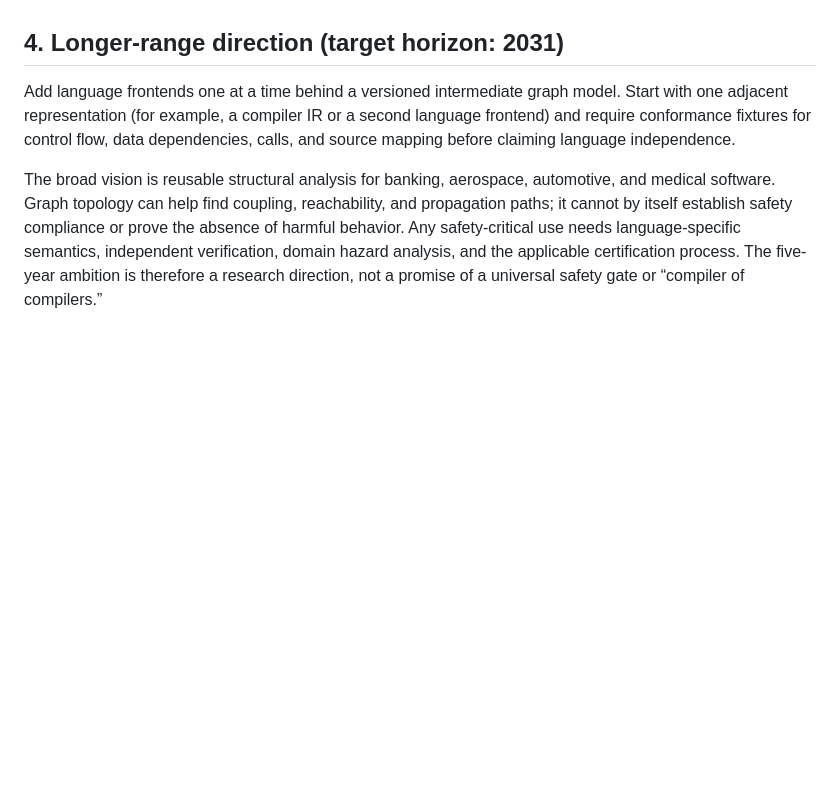
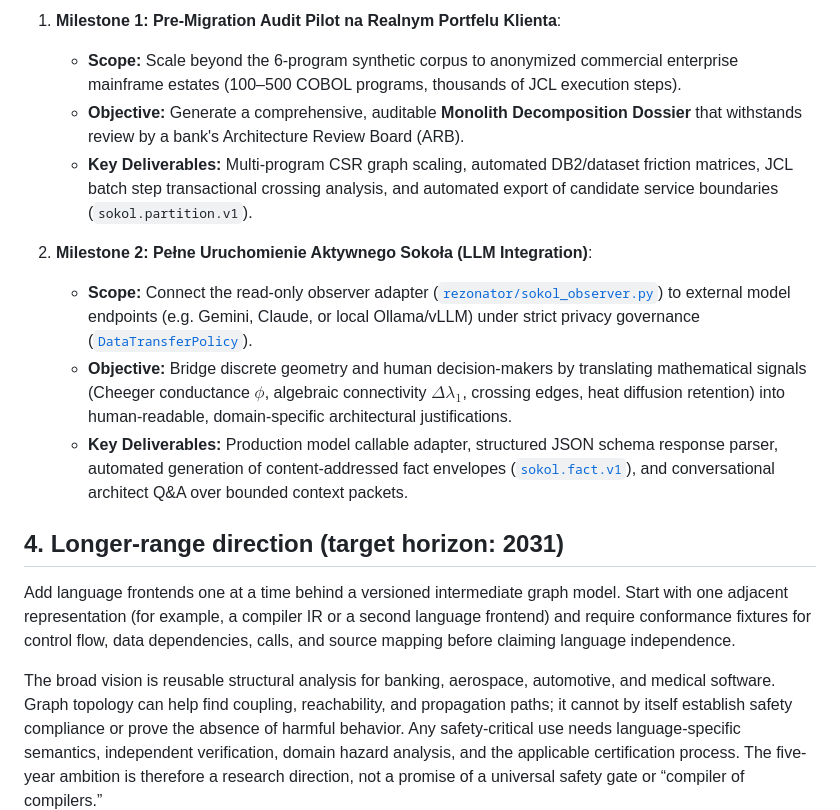
Before and after one commit to V1B3hR/Rezonator, a Markdown page: REZONATOR_ROADMAP.md, the part around one of its changes. Rendered like a GitHub page; blank space fills up the shorter version.

Commit message:
docs(roadmap): formalize near-term commercial pilot and active sokol LLM milestones

```diff
--- a/REZONATOR_ROADMAP.md
+++ b/REZONATOR_ROADMAP.md
@@ -107,3 +126,13 @@ Ranked, explainable decomposition candidates and an auditable migration-validati
+1. **Milestone 1: Pre-Migration Audit Pilot na Realnym Portfelu Klienta**:
+   - **Scope:** Scale beyond the 6-program synthetic corpus to anonymized commercial enterprise mainframe estates (100–500 COBOL programs, thousands of JCL execution steps).
+   - **Objective:** Generate a comprehensive, auditable **Monolith Decomposition Dossier** that withstands review by a bank's Architecture Review Board (ARB).
+   - **Key Deliverables:** Multi-program CSR graph scaling, automated DB2/dataset friction matrices, JCL batch step transactional crossing analysis, and automated export of candidate service boundaries (`sokol.partition.v1`).
+
+2. **Milestone 2: Pełne Uruchomienie Aktywnego Sokoła (LLM Integration)**:
+   - **Scope:** Connect the read-only observer adapter ([`rezonator/sokol_observer.py`](rezonator/sokol_observer.py)) to external model endpoints (e.g. Gemini, Claude, or local Ollama/vLLM) under strict privacy governance ([`DataTransferPolicy`](rezonator/sokol_observer.py)).
+   - **Objective:** Bridge discrete geometry and human decision-makers by translating mathematical signals (Cheeger conductance $\phi$, algebraic connectivity $\Delta \lambda_1$, crossing edges, heat diffusion retention) into human-readable, domain-specific architectural justifications.
+   - **Key Deliverables:** Production model callable adapter, structured JSON schema response parser, automated generation of content-addressed fact envelopes ([`sokol.fact.v1`](rezonator/project_memory.py)), and conversational architect Q&A over bounded context packets.
+
 ## 4. Longer-range direction (target horizon: 2031)
 
 Add language frontends one at a time behind a versioned intermediate graph model. Start with one adjacent representation (for example, a compiler IR or a second language frontend) and require conformance fixtures for control flow, data dependencies, calls, and source mapping before claiming language independence.
```
Also changed, not shown: other parts of REZONATOR_ROADMAP.md (+19 -0 lines).
